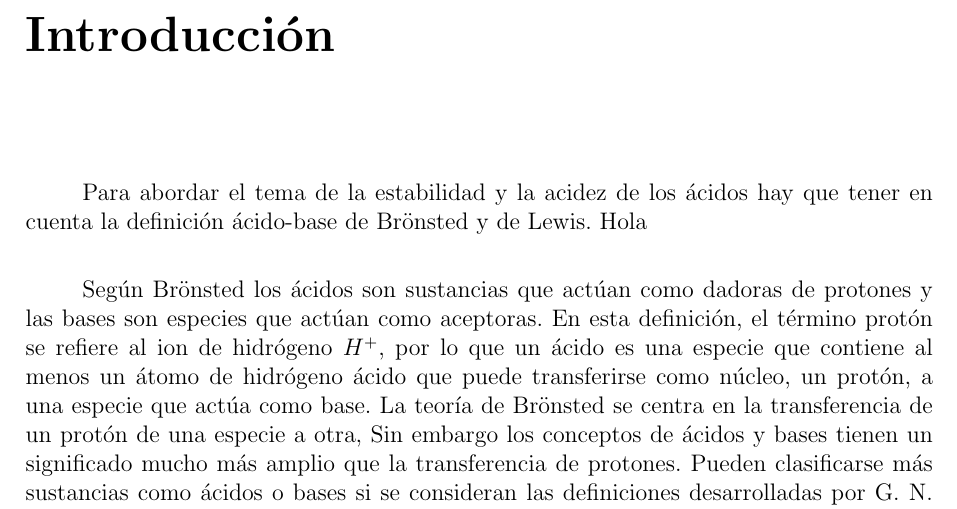
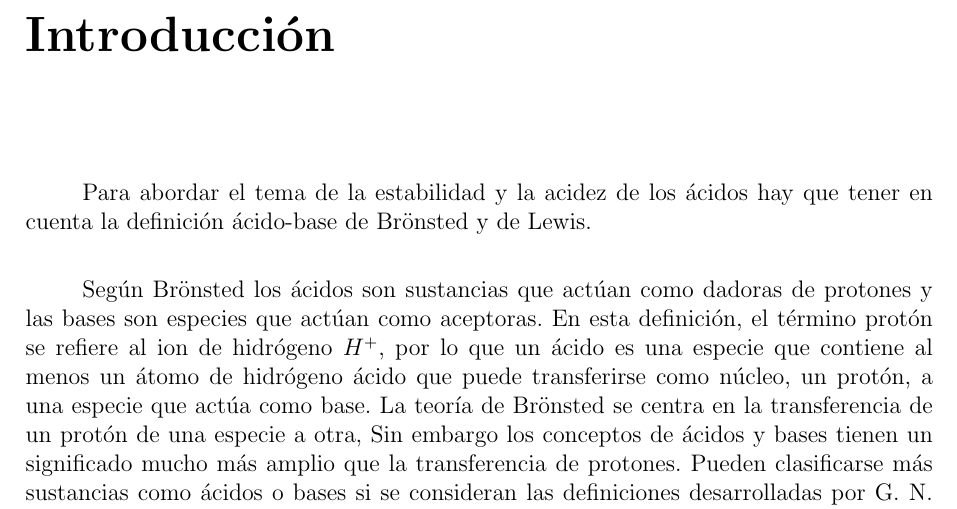
Before and after one commit to plyskor/TFGSara, a LaTeX document (main.tex, which reads PartesTrabajo/01-introduccion.tex): part of page 7 of 25, cut so that both start at the same text. Compiled offline with pdfLaTeX.

Commit message:
mira mira

```diff
--- a/PartesTrabajo/01-introduccion.tex
+++ b/PartesTrabajo/01-introduccion.tex
@@ -1,5 +1,5 @@
 \chapter{Introducción}
-Para abordar el tema de la estabilidad y la acidez de los ácidos hay que tener en cuenta la definición ácido-base de Brönsted y de Lewis. Hola
+Para abordar el tema de la estabilidad y la acidez de los ácidos hay que tener en cuenta la definición ácido-base de Brönsted y de Lewis.
 
 Según Brönsted los ácidos son sustancias que actúan como dadoras de protones y las bases son especies que actúan como aceptoras. En esta definición, el término protón se refiere al ion de hidrógeno $H^+$, por lo que un ácido es una especie que contiene al menos un átomo de hidrógeno ácido que puede transferirse como núcleo, un protón, a una especie que actúa como base. La teoría de Brönsted se centra en la transferencia de un protón de una especie a otra, Sin embargo los conceptos de ácidos y bases tienen un significado mucho más amplio que la transferencia de protones. Pueden clasificarse más sustancias como ácidos o bases si se consideran las definiciones desarrolladas por G. N. Lewis, el cual dice que un ácido de Lewis es un aceptor de un par de electrones y una base de Lewis es un donante de un par de electrones. Cuando una base de Lewis dona un par de electrones a un ácido de Lewis, ambos forman en enlace covalente coordinado. Un protón ($H^+$) es un aceptor de un par de electrones y, por tanto, un ácido de Lewis, ya que puede aceptar un par solitario de electrones de una base de Lewis. es decir, un ácido de Brönsted es donante de un ácido de Lewis particular, un protón.
 
```
